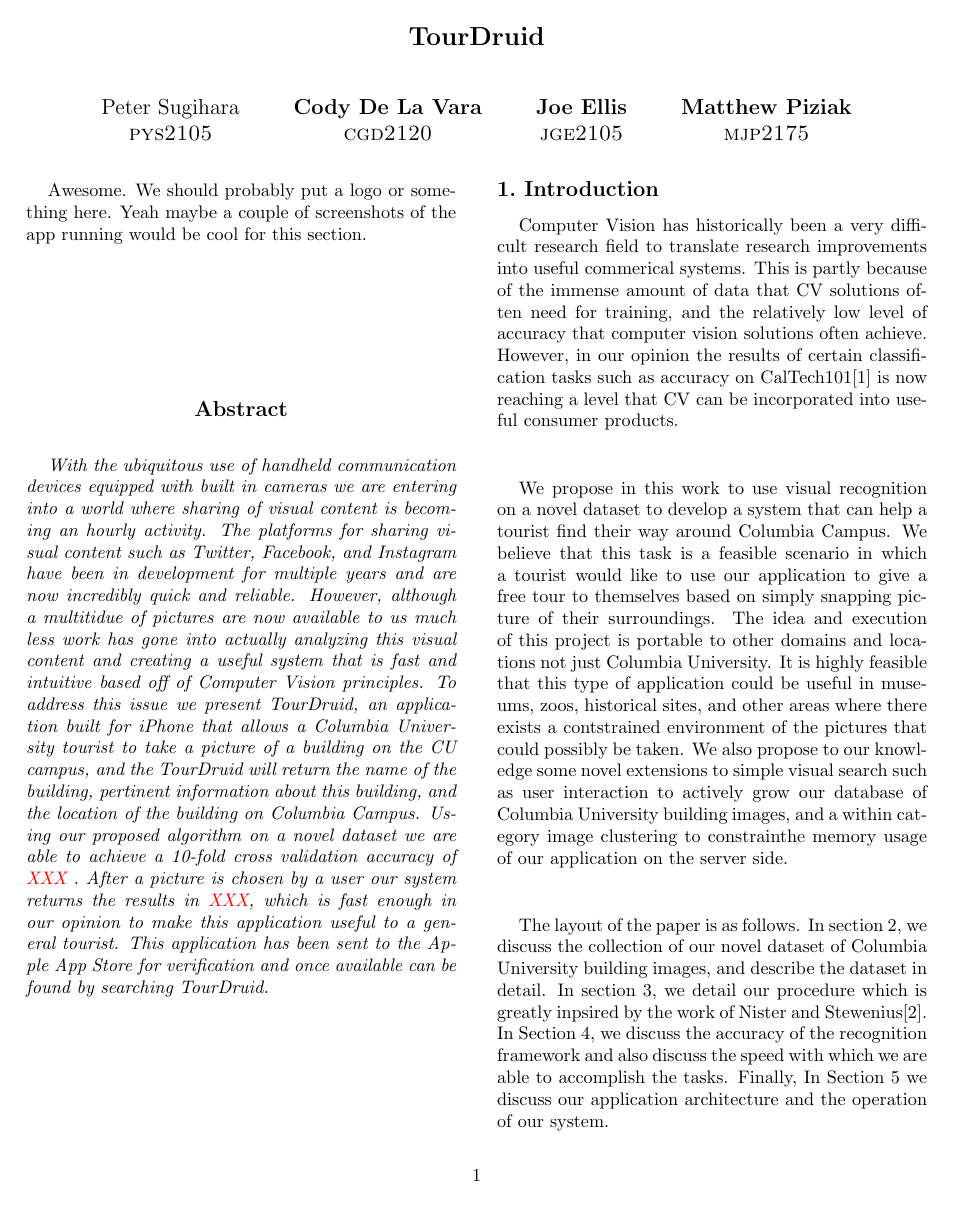
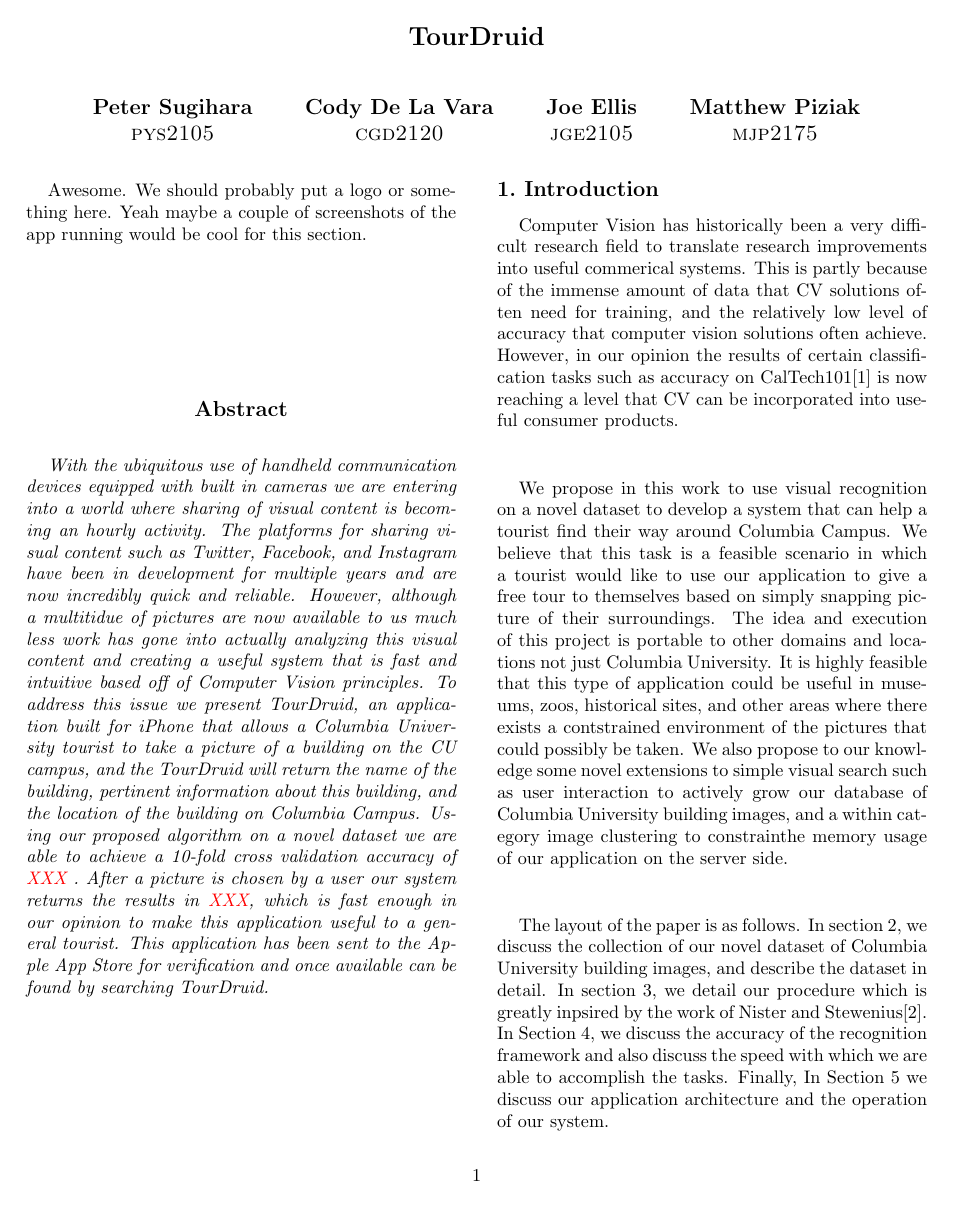
Before and after one commit to jellis505/TourGuide, a LaTeX paper (paper/TourDruid.tex): page 1 of 2. Compiled offline with pdfLaTeX.

Commit message:
Bolded Peter's name. (You're welcome Peter\!

```diff
--- a/paper/TourDruid.tex
+++ b/paper/TourDruid.tex
@@ -41,7 +41,7 @@
 \newcommand{\subsectionfile}[3]{\subsection{#1} \label{sec:#2} \input{#3}}
 
 \title{TourDruid}
-\author{Peter Sugihara\\ \textsc{pys2105}
+\author{\textbf{Peter Sugihara}\\ \textsc{pys2105}
 \and \textbf{Cody De La Vara}\\ \textsc{cgd2120}
 \and \textbf{Joe Ellis}\\ \textsc{jge2105}
 \and \textbf{Matthew Piziak}\\ \textsc{mjp2175}}
```
